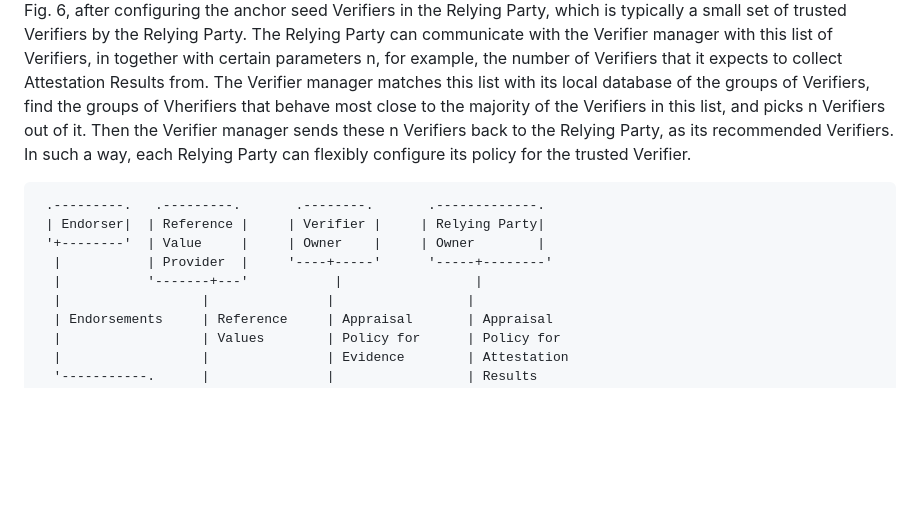
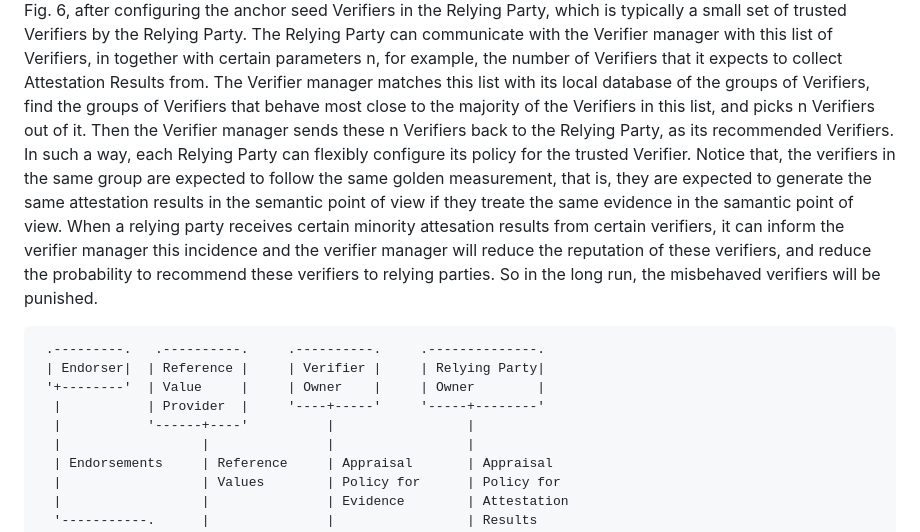
Before and after one commit to ietf-rats/draft-zhang-rats-multiverifiers, a Markdown page: draft-zhang-rats-multiverifiers.md, the part around one of its changes. Rendered like a GitHub page; blank space fills up the shorter version.

````diff
--- a/draft-zhang-rats-multiverifiers.md
+++ b/draft-zhang-rats-multiverifiers.md
@@ -301,17 +301,27 @@ manager with this list of Verifiers, in together with certain
 parameters n, for example, the number of Verifiers that it expects
 to collect Attestation Results from. The Verifier manager matches
 this list with its local database of the groups of Verifiers, find
-the groups of Vherifiers that behave most close to the majority of
+the groups of Verifiers that behave most close to the majority of
 the Verifiers in this list, and picks n Verifiers out of it. Then
 the Verifier manager sends these n Verifiers back to the Relying
 Party, as its recommended Verifiers. In such a way, each Relying
 Party can flexibly configure its policy for the trusted Verifier.
+Notice that, the verifiers in the same group are expected to follow
+the same golden measurement, that is, they are expected to generate
+the same attestation results in the semantic point of view if
+they treate the same evidence in the samantic point of view.
+When a relying party receives certain minority attesation results
+from certain verifiers, it can inform the verifier manager this
+incidence and the verifier manager will reduce the reputation
+of these verifiers, and reduce the probability to recommend these
+verifiers to relying parties. So in the long run, the misbehaved
+verifiers will be punished.
 ```
- .---------.   .---------.       .--------.       .-------------.
+ .---------.   .----------.     .----------.     .--------------.
  | Endorser|  | Reference |     | Verifier |     | Relying Party|
  '+--------'  | Value     |     | Owner    |     | Owner        |
-  |           | Provider  |     '----+-----'      '-----+--------'
-  |           '-------+---'           |                 |
+  |           | Provider  |     '----+-----'     '-----+--------'
+  |           '------+----'          |                 |
   |                  |               |                 |
   | Endorsements     | Reference     | Appraisal       | Appraisal
   |                  | Values        | Policy for      | Policy for
````
Also changed, not shown: other parts of draft-zhang-rats-multiverifiers.md (+1 -1 lines).
